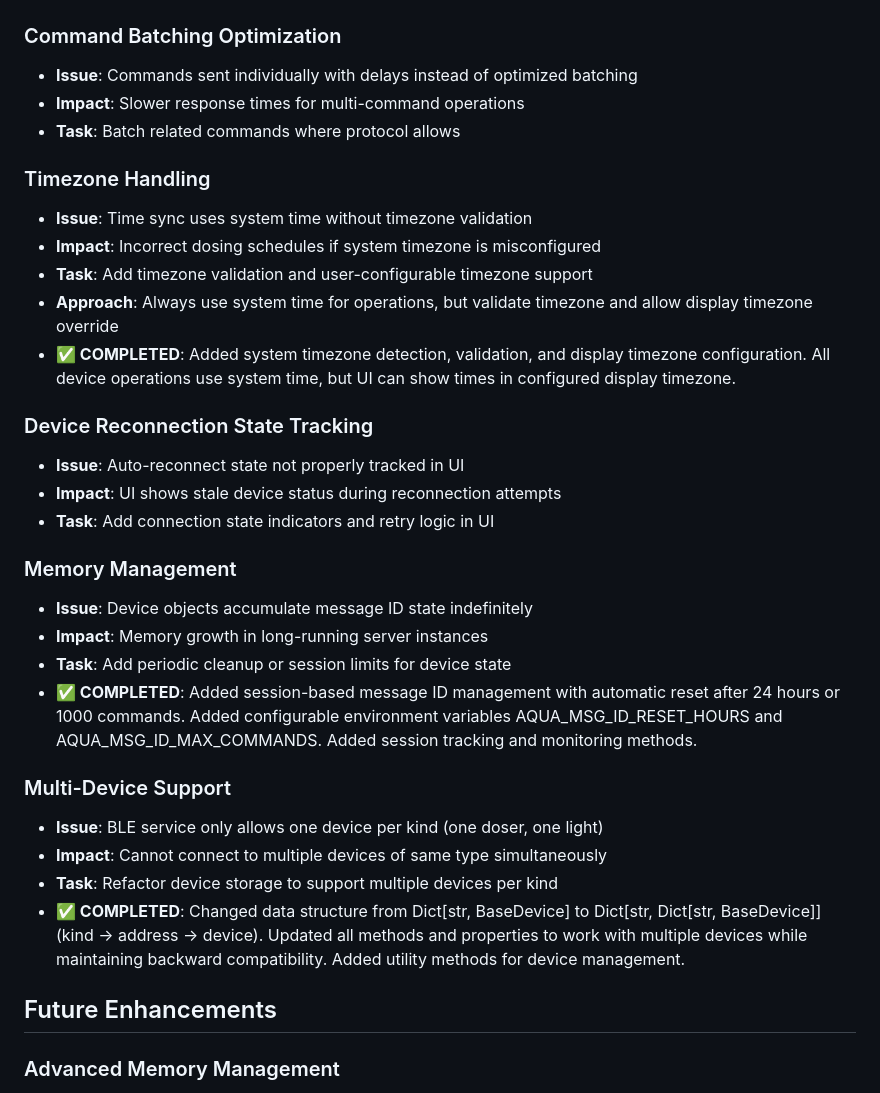
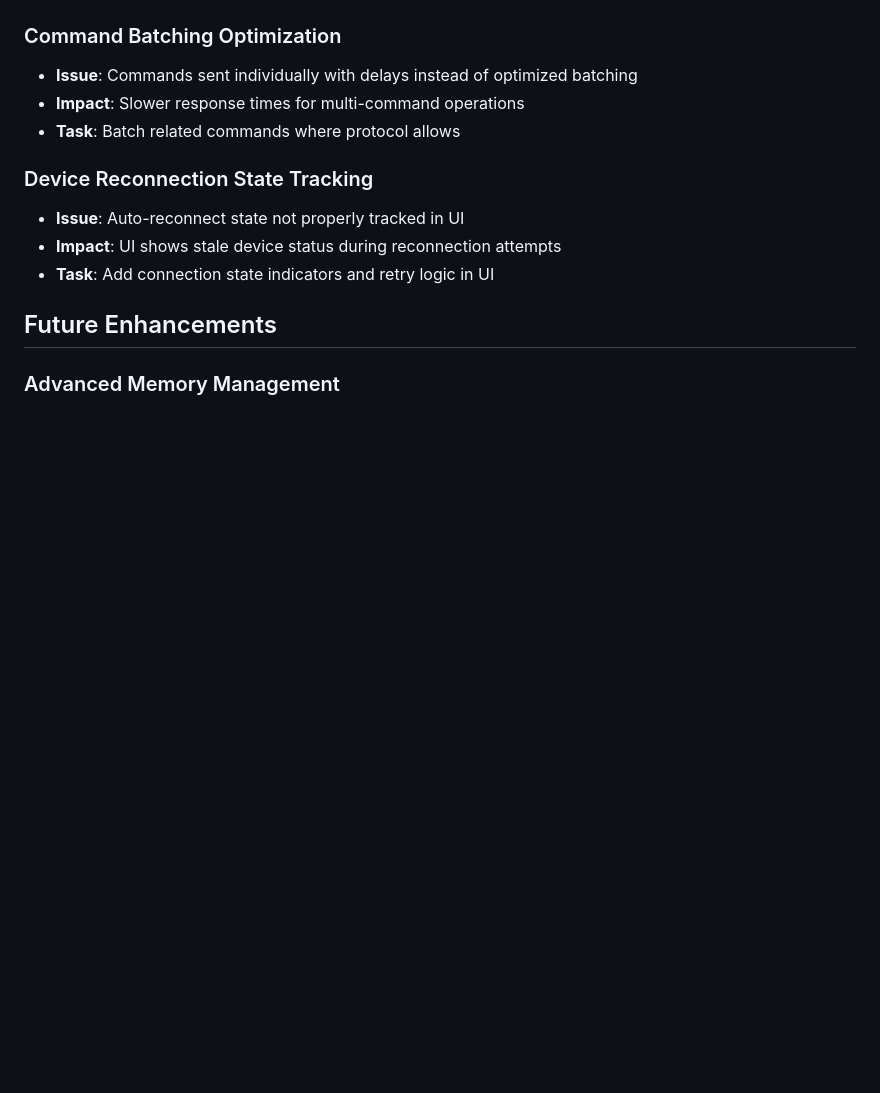
Before and after one commit to caleb-venner/aquarium-device-manager, a Markdown page: TODO.md, the part around the change printed below. Drawn GitHub-style; blank space fills up the shorter version.

```diff
--- a/TODO.md
+++ b/TODO.md
@@ -79,34 +44,11 @@
 - **Impact**: Slower response times for multi-command operations
 - **Task**: Batch related commands where protocol allows
 
-### Timezone Handling
-
-- **Issue**: Time sync uses system time without timezone validation
-- **Impact**: Incorrect dosing schedules if system timezone is misconfigured
-- **Task**: Add timezone validation and user-configurable timezone support
-- **Approach**: Always use system time for operations, but validate timezone and allow display timezone override
-- **✅ COMPLETED**: Added system timezone detection, validation, and display timezone configuration. All device operations use system time, but UI can show times in configured display timezone.
-
 ### Device Reconnection State Tracking
 
 - **Issue**: Auto-reconnect state not properly tracked in UI
 - **Impact**: UI shows stale device status during reconnection attempts
 - **Task**: Add connection state indicators and retry logic in UI
-
-
-### Memory Management
-
-- **Issue**: Device objects accumulate message ID state indefinitely
-- **Impact**: Memory growth in long-running server instances
-- **Task**: Add periodic cleanup or session limits for device state
-- **✅ COMPLETED**: Added session-based message ID management with automatic reset after 24 hours or 1000 commands. Added configurable environment variables AQUA_MSG_ID_RESET_HOURS and AQUA_MSG_ID_MAX_COMMANDS. Added session tracking and monitoring methods.
-
-### Multi-Device Support
-
-- **Issue**: BLE service only allows one device per kind (one doser, one light)
-- **Impact**: Cannot connect to multiple devices of same type simultaneously
-- **Task**: Refactor device storage to support multiple devices per kind
-- **✅ COMPLETED**: Changed data structure from Dict[str, BaseDevice] to Dict[str, Dict[str, BaseDevice]] (kind -> address -> device). Updated all methods and properties to work with multiple devices while maintaining backward compatibility. Added utility methods for device management.
 
 ## Future Enhancements
 
```
Also changed, not shown: other parts of TODO.md (+1 -36 lines).
